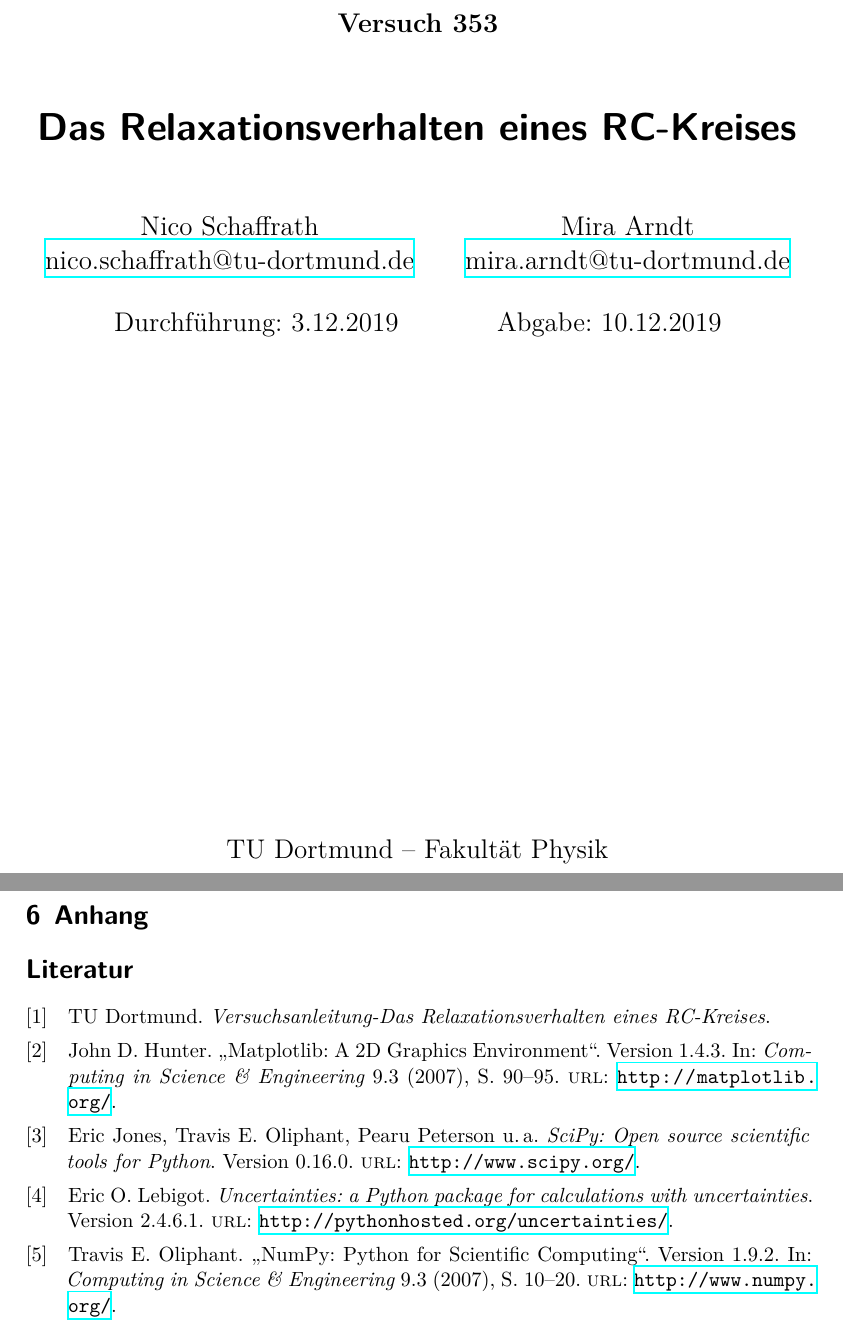
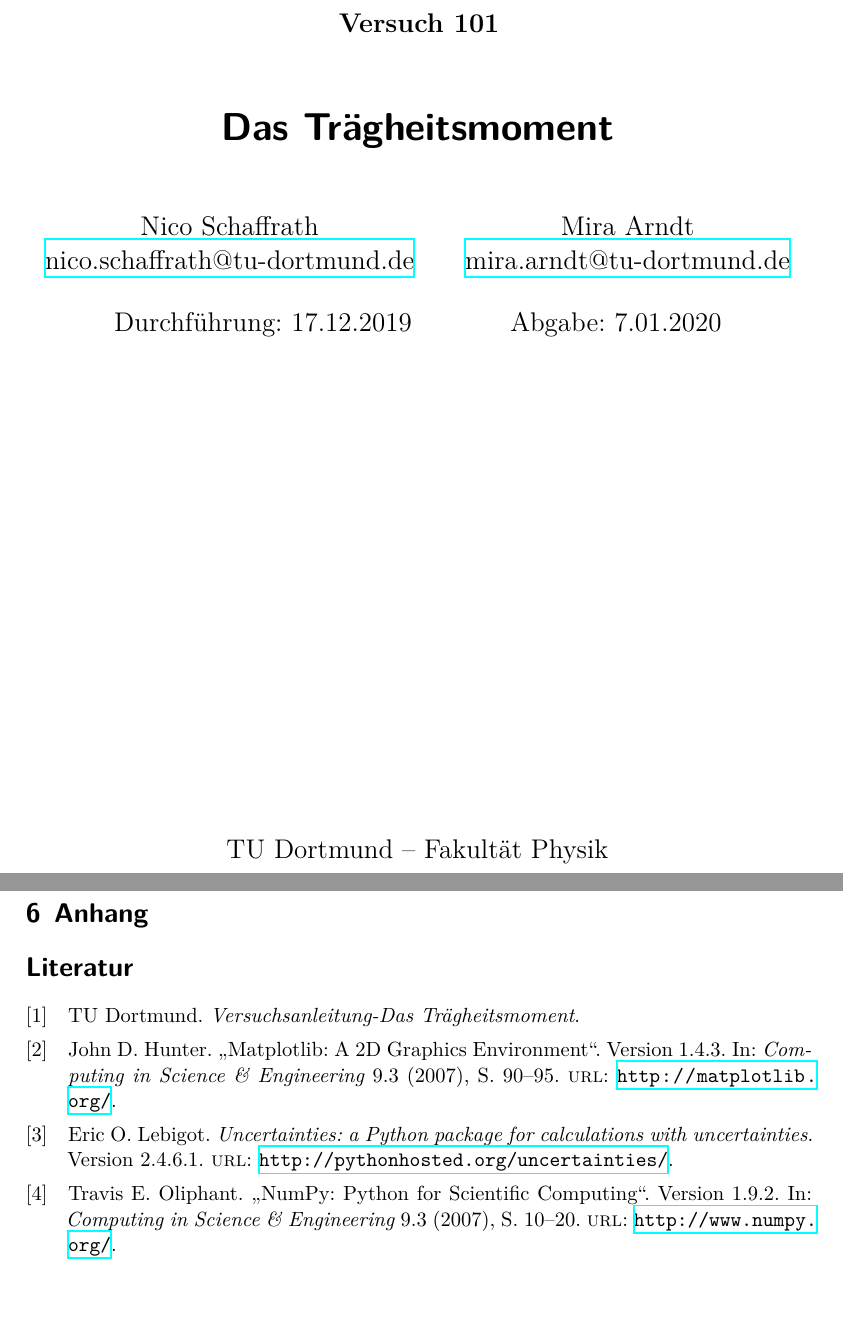
Before and after one commit to MiraArndt/Versuch-101, a LaTeX document (main.tex, which reads programme.bib): two parts of pages 1 and 3 of 3, joined at a grey line, cut so that both start at the same text, the shorter picture padded with empty space. Compiled offline with XeLaTeX.

Commit message:
Aktualisierung

```diff
--- a/main.tex
+++ b/main.tex
@@ -1,11 +1,11 @@
 \input{header.tex}
 
-\subject{Versuch 353}
-\title{Das Relaxationsverhalten eines RC-Kreises}
+\subject{Versuch 101}
+\title{Das Trägheitsmoment}
 \date{%
-  Durchführung: 3.12.2019
+  Durchführung: 17.12.2019
   \hspace{3em}
-  Abgabe: 10.12.2019
+  Abgabe: 7.01.2020
 }
 
 \begin{document}
--- a/programme.bib
+++ b/programme.bib
@@ -24,13 +24,6 @@
   version = "1.9.2",
 }
 
-@software{scipy,
-  author = "Jones, Eric and Oliphant, Travis E. and Peterson, Pearu and others",
-  title = "{SciPy}: Open source scientific tools for {Python}",
-  url = "http://www.scipy.org/",
-  version = "0.16.0",
-}
-
 @software{uncertainties,
   author = "Lebigot, Eric O.",
   title = "Uncertainties: a Python package for calculations with uncertainties",
```
Also changed, not shown: content/ziel.tex (+6 -0 lines), lit.bib (+1 -1 lines), 8 other files.
